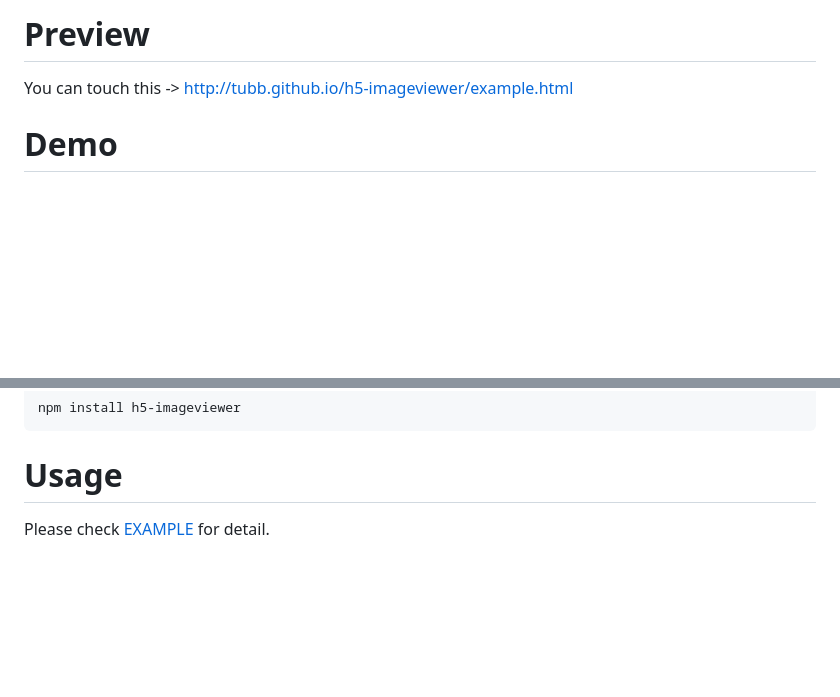
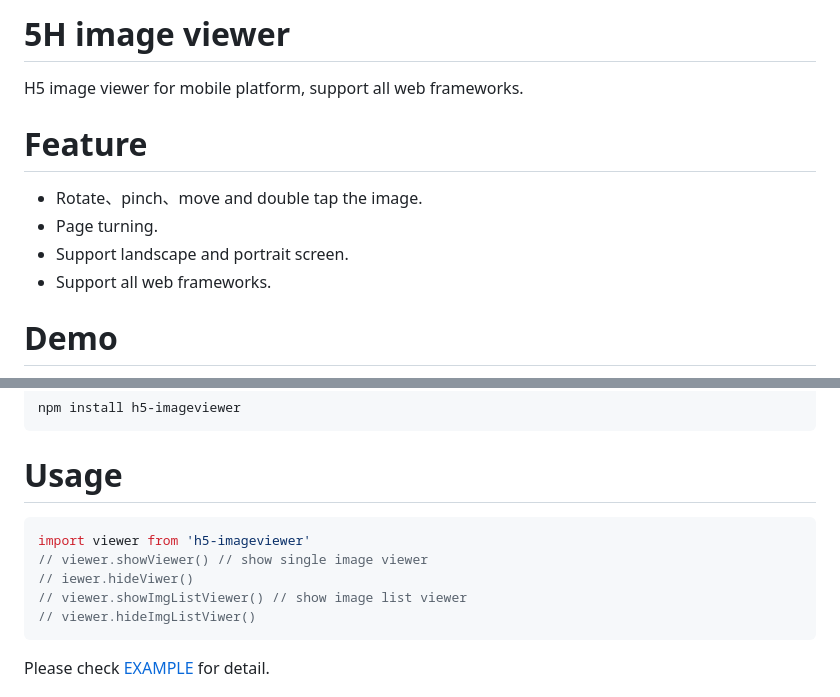
Before and after one commit to TUBB/h5-imageviewer, a Markdown page: README.md, 2 parts joined by grey strips. Rendered like a GitHub page; blank space fills up the shorter version.

````diff
--- a/README.md
+++ b/README.md
@@ -1,4 +1,10 @@
-# Preview
-You can touch this -> [http://tubb.github.io/h5-imageviewer/example.html](http://tubb.github.io/h5-imageviewer/example.html)
+# 5H image viewer
+H5 image viewer for mobile platform, support all web frameworks.
+
+# Feature
+* Rotate、pinch、move and double tap the image.
+* Page turning.
+* Support landscape and portrait screen.
+* Support all web frameworks.
 
 # Demo
@@ -13,6 +19,13 @@ npm install h5-imageviewer
 ```
 
 # Usage
+```js
+import viewer from 'h5-imageviewer'
+// viewer.showViewer() // show single image viewer
+// iewer.hideViwer()
+// viewer.showImgListViewer() // show image list viewer
+// viewer.hideImgListViwer()
+```
 Please check [EXAMPLE](https://github.com/TUBB/h5-imageviewer/blob/master/src/example/example.js) for detail.
 
 # Dependencies
````
Also changed, not shown: other parts of README.md (+1 -1 lines), preview/close_ff82b1d5.png (added), preview/cover_737a7108.jpg (added), preview/img_loading_error_1eb0180d.png (added), preview/timg_3dae841e.jpg (added), preview/uof_2e0036ab.jpg (added), 13 other files.
